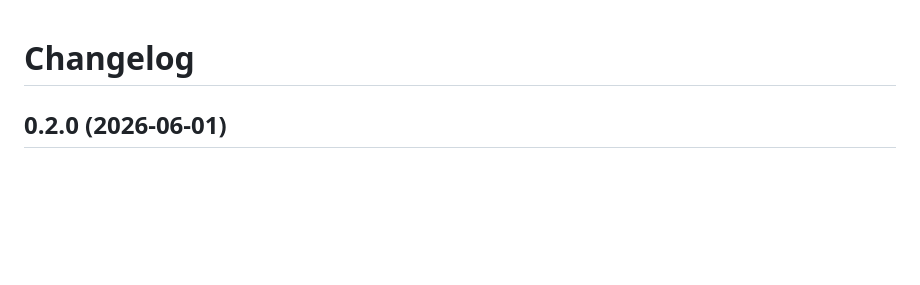
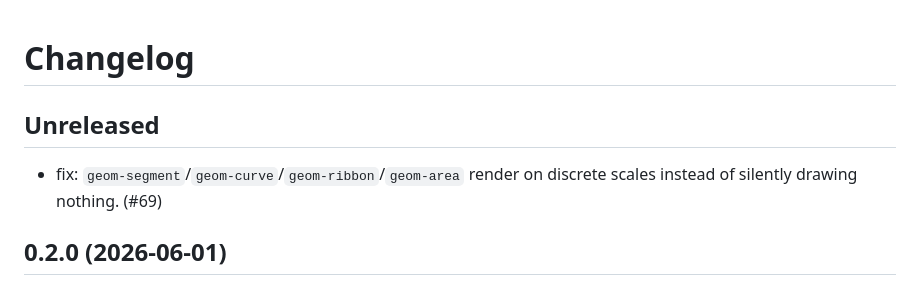
Before and after one commit to brainworkup/gribouille, a Markdown page: CHANGELOG.md, the part around the change. GitHub-like rendering; blank space fills up the shorter version.

Commit message:
docs: changelog for discrete-scale geom fix

```diff
--- a/CHANGELOG.md
+++ b/CHANGELOG.md
@@ -1,4 +1,8 @@
 # Changelog
+
+## Unreleased
+
+- fix: `geom-segment`/`geom-curve`/`geom-ribbon`/`geom-area` render on discrete scales instead of silently drawing nothing. (#69)
 
 ## 0.2.0 (2026-06-01)
 
```
